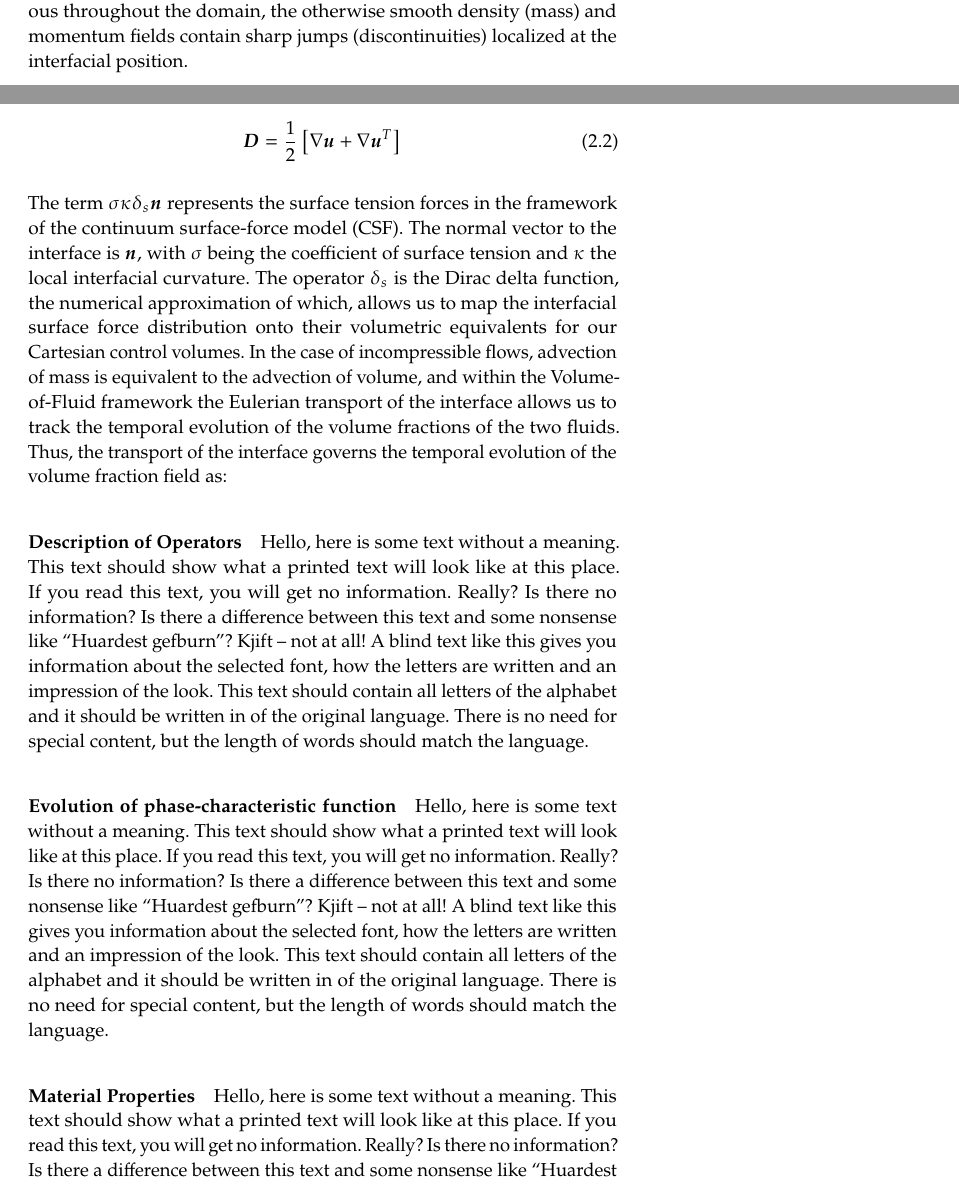
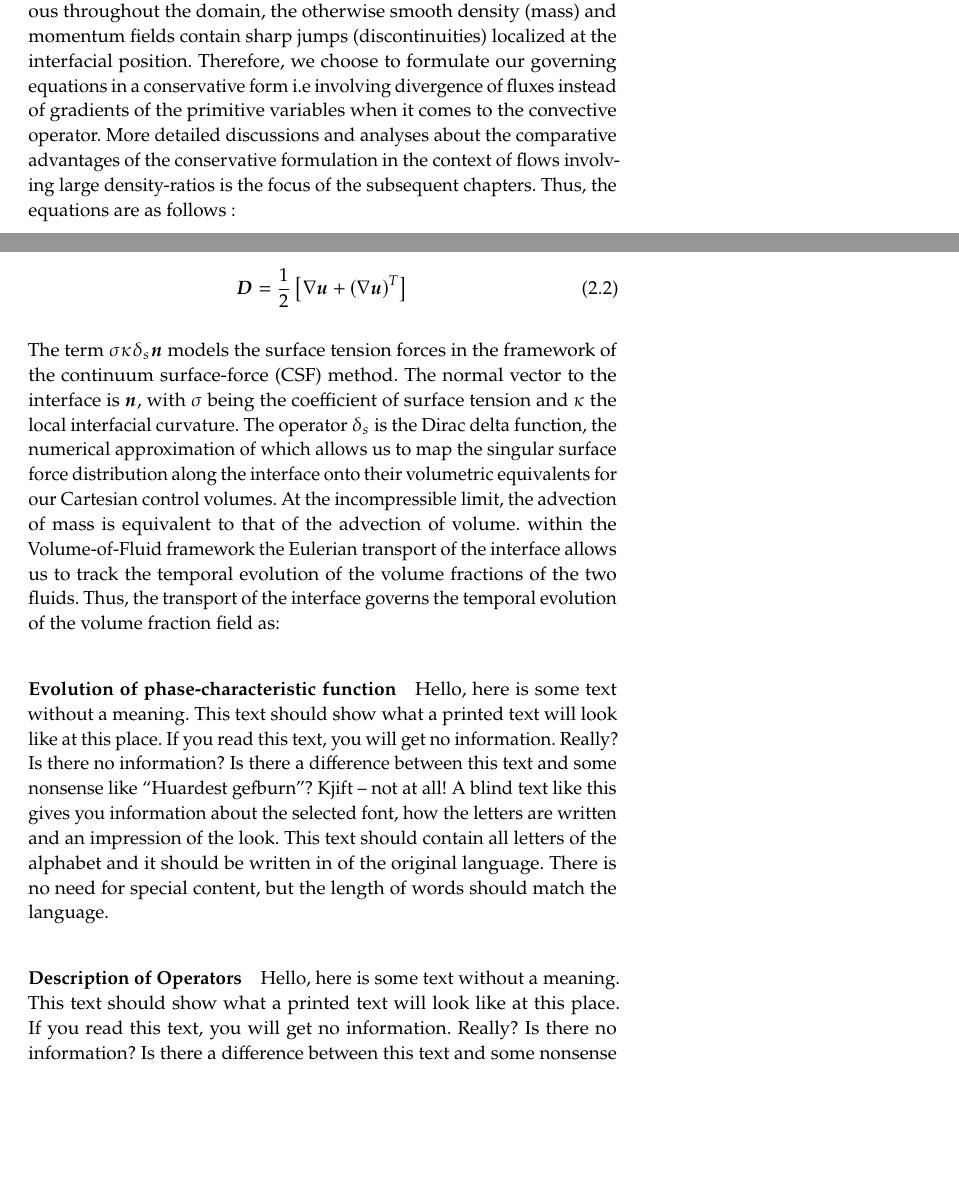
Before and after one commit to palsagar/thesis, a LaTeX thesis (main.tex, which reads chapters/method.tex): two parts of pages 14 and 15 of 52, joined at a grey line, cut so that both start at the same text, the shorter picture padded with empty space. Compiled offline with pdfLaTeX.

Commit message:
resumed work on chapter 2

```diff
--- a/chapters/method.tex
+++ b/chapters/method.tex
@@ -36,8 +36,7 @@ However, in interfacial flows we often deal with discontinuities that arise as a
 of the contrast in material properties between the two fluids. Therefore, even though the velocity field
 remains continuous throughout the domain, the otherwise smooth density (mass) and momentum fields
 contain sharp jumps (discontinuities) localized at the interfacial position.
-
-
+Therefore, we choose to formulate our governing equations in a conservative form i.e involving divergence of fluxes instead of gradients of the primitive variables when it comes to the convective operator. More detailed discussions and analyses about the comparative advantages of the conservative formulation in the context of flows involving large density-ratios is the focus of the subsequent chapters. Thus, the equations are as follows :
 
 
 
@@ -53,15 +52,28 @@ contain sharp jumps (discontinuities) localized at the interfacial position.
 with $\rho$ and $\mu$ being the density and dynamical viscosity respectively, and therefore are the physical quantities which are discontinuous across the interface. The volumetric sources are modeled by the acceleration $g$, and the deformation rate tensor $\boldsymbol{D}$ used to model the viscous stresses is defined as:
 
 \begin{align}
-	\boldsymbol{D} = \frac{1}{2}\left[\nabla \boldsymbol{u} + \nabla \boldsymbol{u}^{T}\right]
+	\boldsymbol{D} = \frac{1}{2}\left[\nabla \boldsymbol{u} + \left(\nabla \boldsymbol{u}\right)^{T}\right]
 \end{align}
 
 
-The term $\sigma \kappa \delta_{s}\boldsymbol{n}$ represents the surface tension forces in the framework of the continuum surface-force model (CSF). The normal vector to the interface is $\boldsymbol{n}$, with $\sigma$ being the coefficient of surface tension and $\kappa$ the local interfacial curvature. The operator $\delta_{s}$ is the Dirac delta function, the numerical approximation of which, allows us to map the interfacial surface force distribution onto their volumetric equivalents for our Cartesian control volumes. In the case of incompressible flows, advection of mass is equivalent to the advection of volume, and within the Volume-of-Fluid framework the Eulerian transport of the interface allows us to track the temporal evolution of the volume fractions of the two fluids. Thus, the transport of the interface governs the temporal evolution of the volume fraction field as:
+The term $\sigma \kappa \delta_{s}\boldsymbol{n}$ models the surface tension forces in the
+framework of the continuum surface-force (CSF) method. The normal vector to the interface
+is $\boldsymbol{n}$, with $\sigma$ being the coefficient of surface tension and $\kappa$ the
+local interfacial curvature. The operator $\delta_{s}$ is the Dirac delta function,
+the numerical approximation of which allows us to map the singular surface force distribution
+along the interface onto their volumetric equivalents for our Cartesian control volumes.
+At the incompressible limit, the advection of mass is equivalent to that of the advection of volume.
+within the Volume-of-Fluid framework the Eulerian transport of the interface allows us to track the temporal evolution of the volume fractions of the two fluids. Thus, the transport of the interface governs the temporal evolution of the volume fraction field as:
 
-% explain continuous nature of velocity field in limit of no mass transfer
 
-% explain one-fluid model NS eqns
+\paragraph{Evolution of phase-characteristic function}
+\blindtext
+
+
+% evolution of marker function - marker functiona approximated by LS, VOF etc
+
+% possibility of harmonic mean in play
+
 
 \paragraph{Description of Operators}
 \blindtext
@@ -70,16 +82,7 @@ The term $\sigma \kappa \delta_{s}\boldsymbol{n}$ represents the surface tension
 % also explain how diffusion and capillary force operators are computed, briefly
 
 
-\paragraph{Evolution of phase-characteristic function}
-\blindtext
 
-
-% evolution of marker function - marker functiona approximated by LS, VOF etc
-
-\paragraph{Material Properties}
-\blindtext
-
-% possibility of harmonic mean in play
 
 %---------------------------------------------------------------
 
```
Also changed, not shown: main.pdf, 2 other files.
